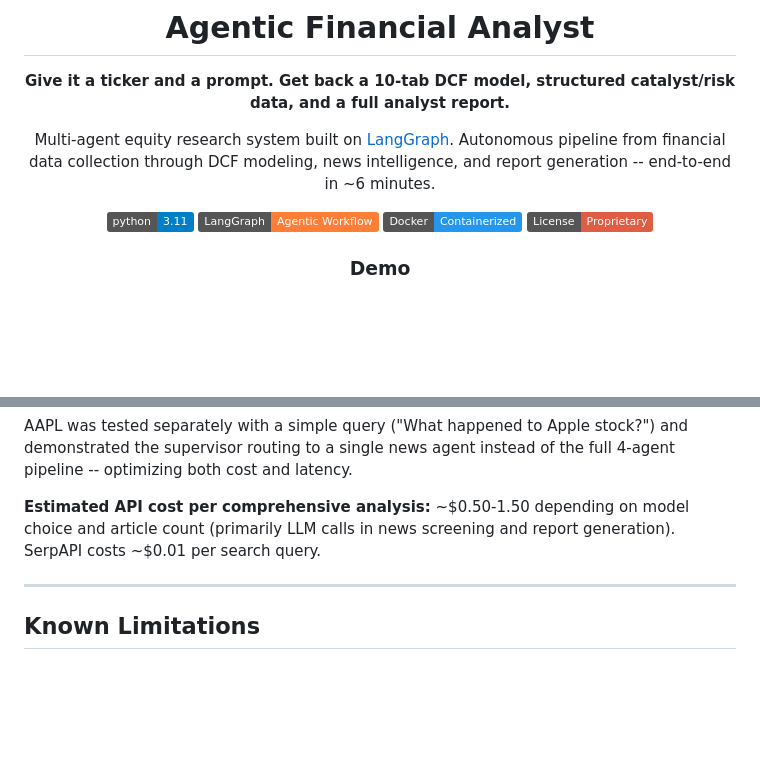
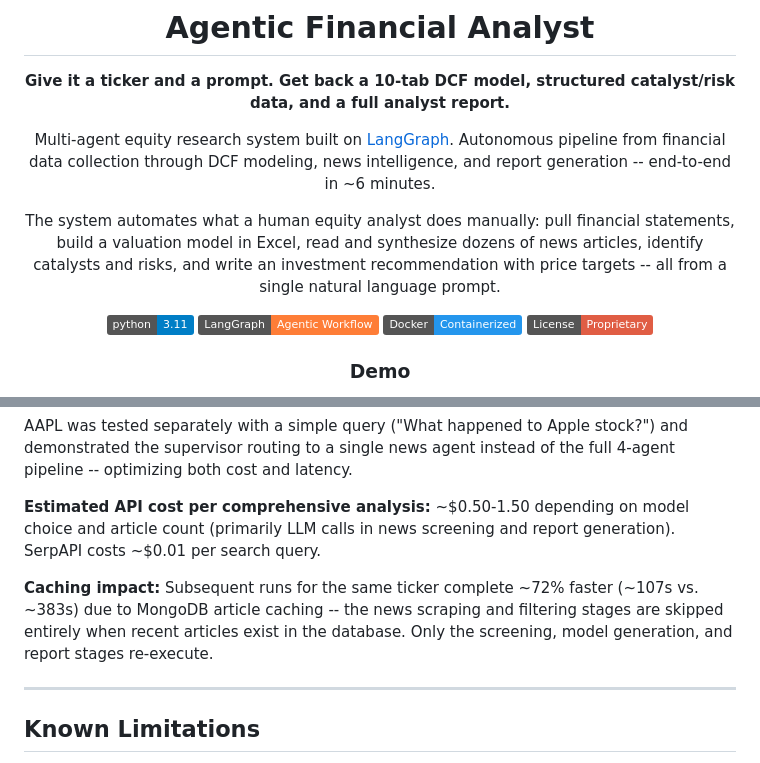
Before and after one commit to Agentic-Analyst/stock-analyst, a Markdown page: README.md, 2 parts joined by grey strips. Rendered like a GitHub page; badges without logos; blank space fills up the shorter version.

Commit message:
Add hero section and cache performance

```diff
--- a/README.md
+++ b/README.md
@@ -7,6 +7,8 @@
 **Give it a ticker and a prompt. Get back a 10-tab DCF model, structured catalyst/risk data, and a full analyst report.**
 
 Multi-agent equity research system built on [LangGraph](https://github.com/langchain-ai/langgraph). Autonomous pipeline from financial data collection through DCF modeling, news intelligence, and report generation -- end-to-end in ~6 minutes.
+
+The system automates what a human equity analyst does manually: pull financial statements, build a valuation model in Excel, read and synthesize dozens of news articles, identify catalysts and risks, and write an investment recommendation with price targets -- all from a single natural language prompt.
 
 [![Python 3.11](https://img.shields.io/badge/python-3.11-blue.svg)](https://www.python.org/downloads/release/python-3110/)
 [![LangGraph](https://img.shields.io/badge/LangGraph-Agentic_Workflow-orange.svg)](https://github.com/langchain-ai/langgraph)
@@ -433,6 +435,8 @@ AAPL was tested separately with a simple query ("What happened to Apple stock?")
 
 **Estimated API cost per comprehensive analysis:** ~$0.50-1.50 depending on model choice and article count (primarily LLM calls in news screening and report generation). SerpAPI costs ~$0.01 per search query.
 
+**Caching impact:** Subsequent runs for the same ticker complete ~72% faster (~107s vs. ~383s) due to MongoDB article caching -- the news scraping and filtering stages are skipped entirely when recent articles exist in the database. Only the screening, model generation, and report stages re-execute.
+
 ---
 
 ## Known Limitations
```
